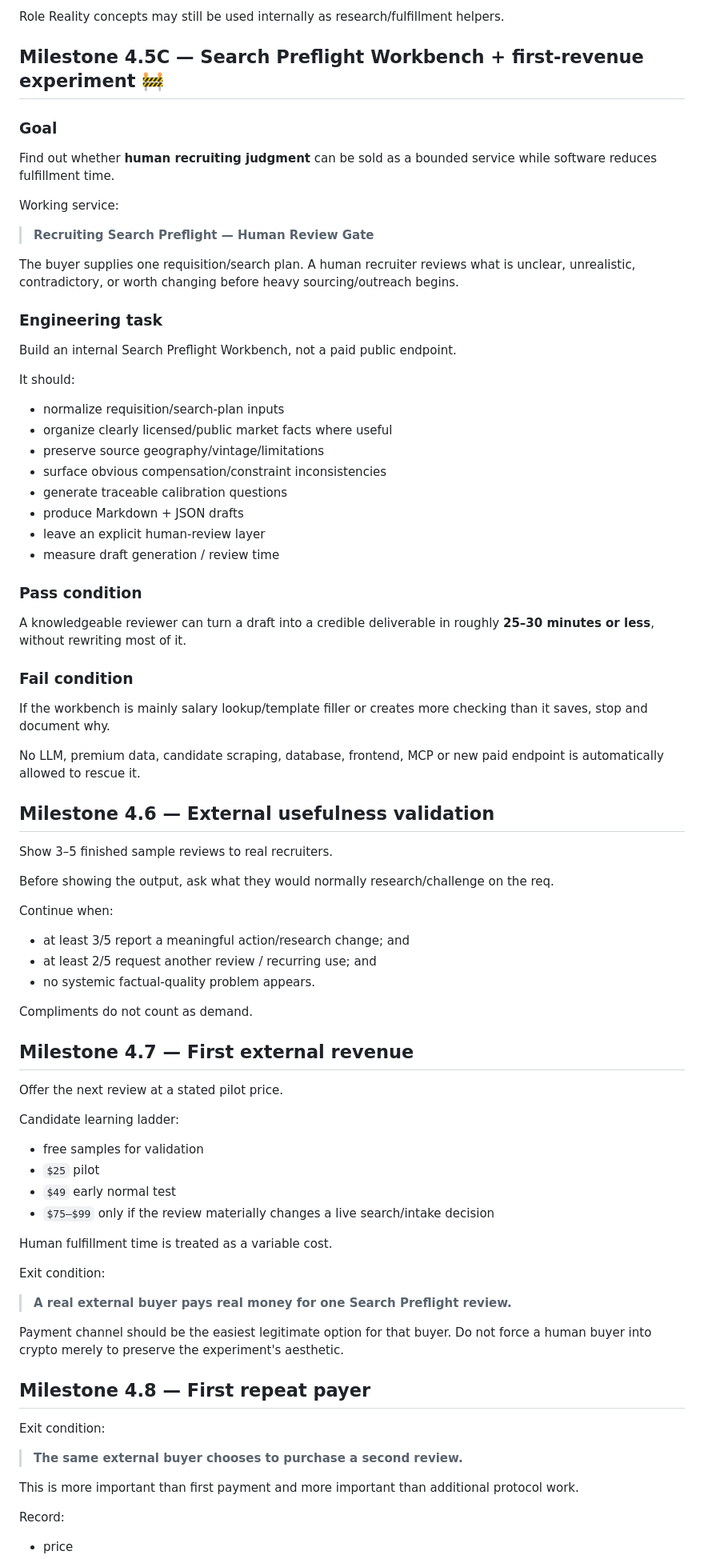
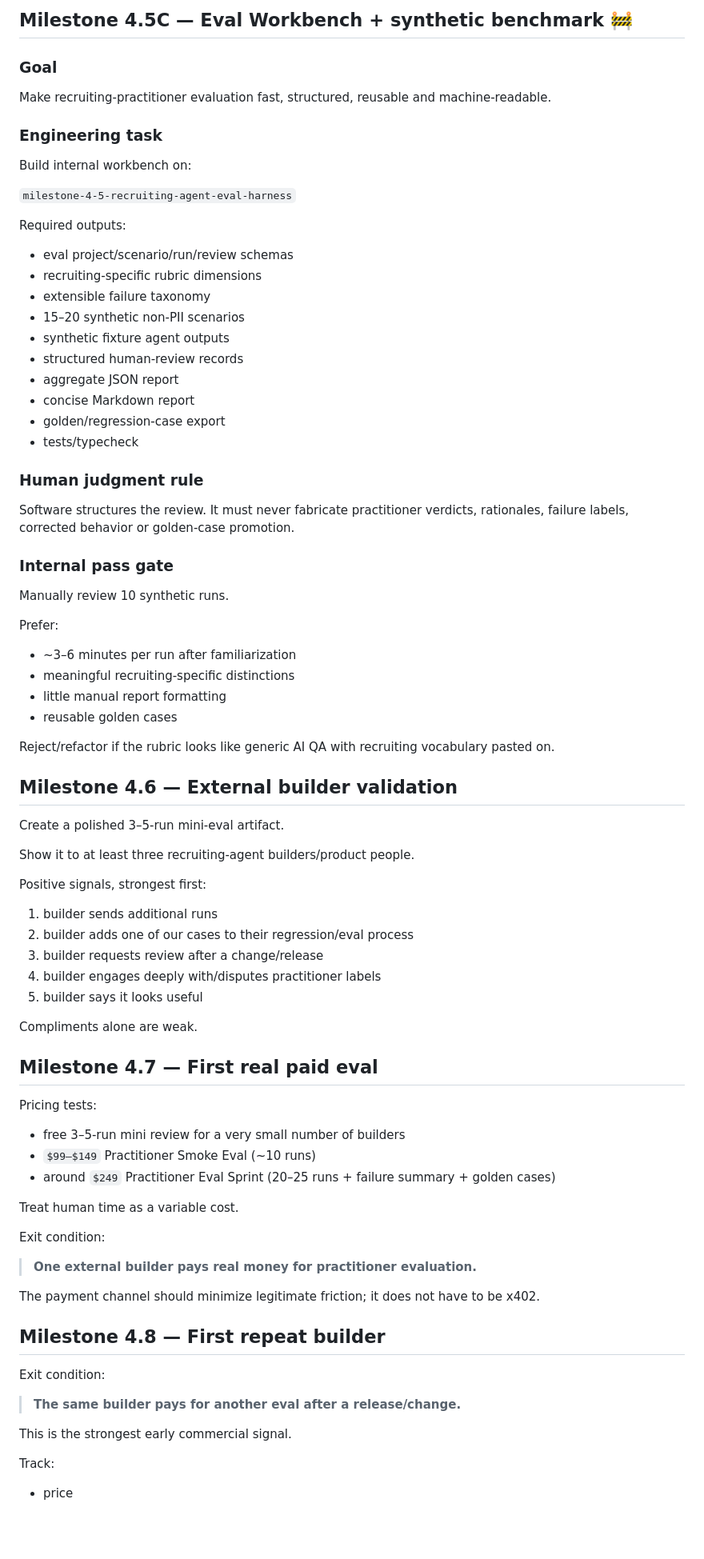
Before and after one commit to RichardRacette/x402-lab, a Markdown page: docs/ROADMAP.md, the part around one of its changes. Shown at 80% size. GitHub-like rendering; blank space fills up the shorter version.

Commit message:
docs: align roadmap with recruiting agent eval flywheel

```diff
--- a/docs/ROADMAP.md
+++ b/docs/ROADMAP.md
@@ -86,84 +83,86 @@ Reason:
 
-Role Reality concepts may still be used internally as research/fulfillment helpers.
-
-## Milestone 4.5C — Search Preflight Workbench + first-revenue experiment 🚧
+## Milestone 4.5C — Eval Workbench + synthetic benchmark 🚧
 
 ### Goal
 
-Find out whether **human recruiting judgment** can be sold as a bounded service while software reduces fulfillment time.
-
-Working service:
-
-> **Recruiting Search Preflight — Human Review Gate**
-
-The buyer supplies one requisition/search plan. A human recruiter reviews what is unclear, unrealistic, contradictory, or worth changing before heavy sourcing/outreach begins.
+Make recruiting-practitioner evaluation fast, structured, reusable and machine-readable.
 
 ### Engineering task
 
-Build an internal Search Preflight Workbench, not a paid public endpoint.
+Build internal workbench on:
 
-It should:
+`milestone-4-5-recruiting-agent-eval-harness`
 
-- normalize requisition/search-plan inputs
-- organize clearly licensed/public market facts where useful
-- preserve source geography/vintage/limitations
-- surface obvious compensation/constraint inconsistencies
-- generate traceable calibration questions
-- produce Markdown + JSON drafts
-- leave an explicit human-review layer
-- measure draft generation / review time
+Required outputs:
 
-### Pass condition
+- eval project/scenario/run/review schemas
+- recruiting-specific rubric dimensions
+- extensible failure taxonomy
+- 15–20 synthetic non-PII scenarios
+- synthetic fixture agent outputs
+- structured human-review records
+- aggregate JSON report
+- concise Markdown report
+- golden/regression-case export
+- tests/typecheck
 
-A knowledgeable reviewer can turn a draft into a credible deliverable in roughly **25–30 minutes or less**, without rewriting most of it.
+### Human judgment rule
 
-### Fail condition
+Software structures the review. It must never fabricate practitioner verdicts, rationales, failure labels, corrected behavior or golden-case promotion.
 
-If the workbench is mainly salary lookup/template filler or creates more checking than it saves, stop and document why.
+### Internal pass gate
 
-No LLM, premium data, candidate scraping, database, frontend, MCP or new paid endpoint is automatically allowed to rescue it.
+Manually review 10 synthetic runs.
 
-## Milestone 4.6 — External usefulness validation
+Prefer:
 
-Show 3–5 finished sample reviews to real recruiters.
+- ~3–6 minutes per run after familiarization
+- meaningful recruiting-specific distinctions
+- little manual report formatting
+- reusable golden cases
 
-Before showing the output, ask what they would normally research/challenge on the req.
+Reject/refactor if the rubric looks like generic AI QA with recruiting vocabulary pasted on.
 
-Continue when:
+## Milestone 4.6 — External builder validation
 
-- at least 3/5 report a meaningful action/research change; and
-- at least 2/5 request another review / recurring use; and
-- no systemic factual-quality problem appears.
+Create a polished 3–5-run mini-eval artifact.
 
-Compliments do not count as demand.
+Show it to at least three recruiting-agent builders/product people.
 
-## Milestone 4.7 — First external revenue
+Positive signals, strongest first:
 
-Offer the next review at a stated pilot price.
+1. builder sends additional runs
+2. builder adds one of our cases to their regression/eval process
+3. builder requests review after a change/release
+4. builder engages deeply with/disputes practitioner labels
+5. builder says it looks useful
 
-Candidate learning ladder:
+Compliments alone are weak.
 
-- free samples for validation
-- `$25` pilot
-- `$49` early normal test
-- `$75–$99` only if the review materially changes a live search/intake decision
+## Milestone 4.7 — First real paid eval
 
-Human fulfillment time is treated as a variable cost.
+Pricing tests:
+
+- free 3–5-run mini review for a very small number of builders
+- `$99–$149` Practitioner Smoke Eval (~10 runs)
+- around `$249` Practitioner Eval Sprint (20–25 runs + failure summary + golden cases)
+
+Treat human time as a variable cost.
 
 Exit condition:
 
-> **A real external buyer pays real money for one Search Preflight review.**
+> **One external builder pays real money for practitioner evaluation.**
 
-Payment channel should be the easiest legitimate option for that buyer. Do not force a human buyer into crypto merely to preserve the experiment's aesthetic.
+The payment channel should minimize legitimate friction; it does not have to be x402.
 
-## Milestone 4.8 — First repeat payer
+## Milestone 4.8 — First repeat builder
 
 Exit condition:
 
-> **The same external buyer chooses to purchase a second review.**
+> **The same builder pays for another eval after a release/change.**
 
-This is more important than first payment and more important than additional protocol work.
+This is the strongest early commercial signal.
 
-Record:
+Track:
 
 - price
```
Also changed, not shown: other parts of docs/ROADMAP.md (+104 -121 lines).
